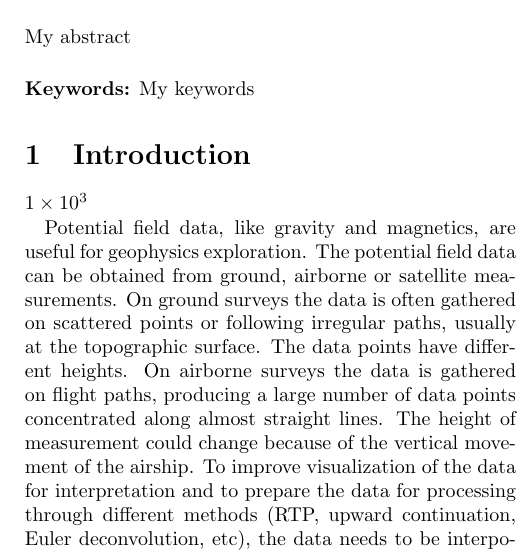
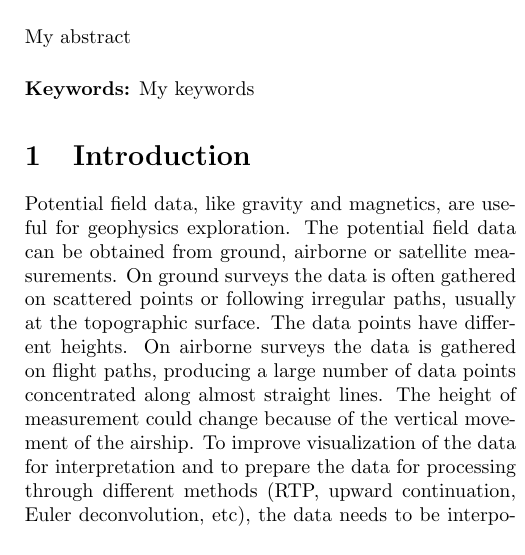
Before and after one commit to compgeolab/eql-gradient-boosted, a LaTeX paper (manuscript/manuscript.tex): part of one column of page 1 of 13, cut so that both start at the same text. Compiled offline with pdfLaTeX.

Commit message:
Remove rubbish line from manuscript

```diff
--- a/manuscript/manuscript.tex
+++ b/manuscript/manuscript.tex
@@ -95,8 +95,6 @@
 %%%%%%%%%%%%%%%%%%%%%%%%%%%%%%%%%%%%%%%%%%%%%%%%%%%%%%%%%%%%%%%%%%%%%%%%%%%%%%%
 
 \section{Introduction}
-
-\num{1e3}
 
 Potential field data, like gravity and magnetics, are useful for geophysics
 exploration.
```
